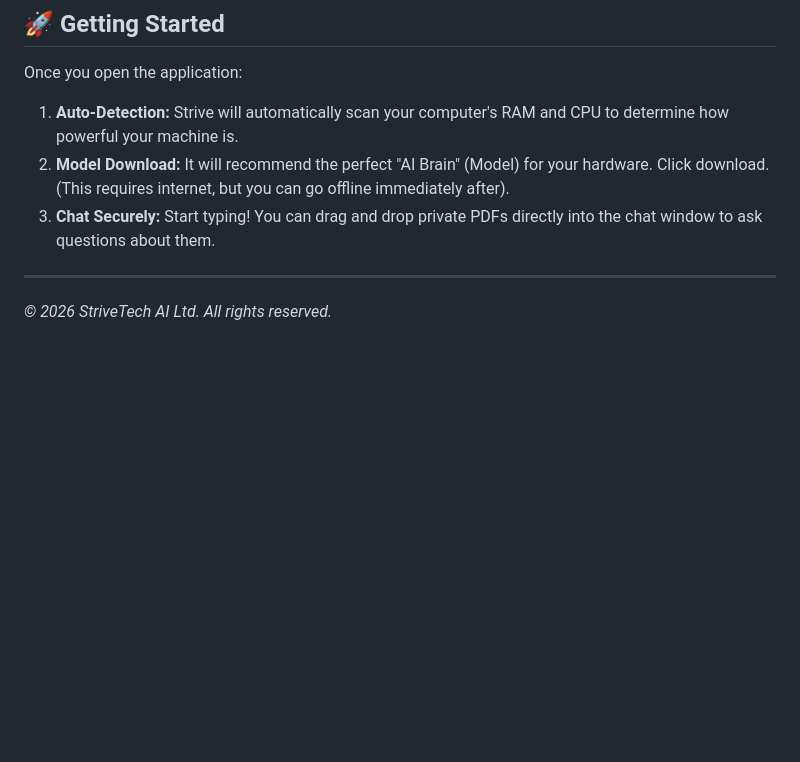
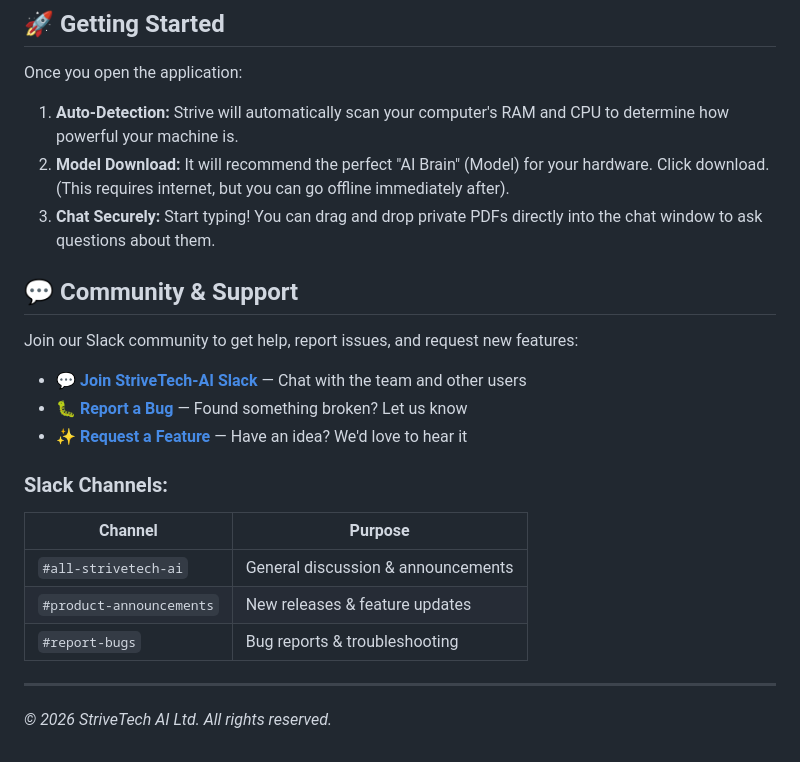
Before and after one commit to Lee996677/strive-downloads, a Markdown page: README.md, the part around the change. Rendered like a GitHub page; blank space fills up the shorter version.

Commit message:
docs: add Community & Support section with Slack channels to README

```diff
--- a/README.md
+++ b/README.md
@@ -66,6 +66,21 @@ Once you open the application:
 2. **Model Download:** It will recommend the perfect "AI Brain" (Model) for your hardware. Click download. (This requires internet, but you can go offline immediately after).
 3. **Chat Securely:** Start typing! You can drag and drop private PDFs directly into the chat window to ask questions about them.
 
+## 💬 Community & Support
+
+Join our Slack community to get help, report issues, and request new features:
+
+- **[💬 Join StriveTech-AI Slack](https://join.slack.com/t/strivetech-ai)** — Chat with the team and other users
+- **[🐛 Report a Bug](https://github.com/Lee996677/strive-downloads/issues/new?labels=bug)** — Found something broken? Let us know
+- **[✨ Request a Feature](https://github.com/Lee996677/strive-downloads/issues/new?labels=enhancement)** — Have an idea? We'd love to hear it
+
+### Slack Channels:
+| Channel | Purpose |
+|---------|---------|
+| `#all-strivetech-ai` | General discussion & announcements |
+| `#product-announcements` | New releases & feature updates |
+| `#report-bugs` | Bug reports & troubleshooting |
+
 ---
 
 *© 2026 StriveTech AI Ltd. All rights reserved.*
```
Also changed, not shown: release_notes.md (added, +49 -0 lines).
